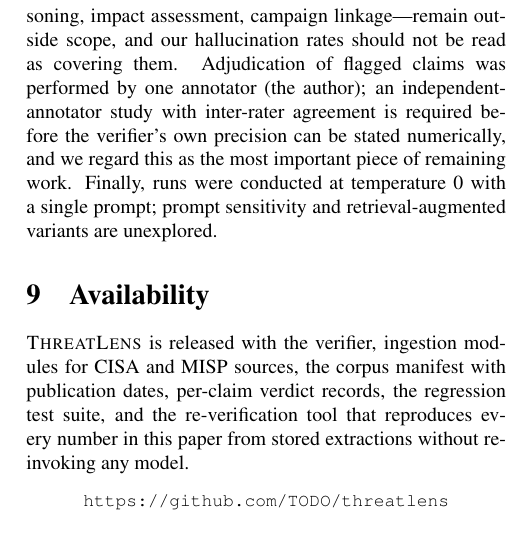
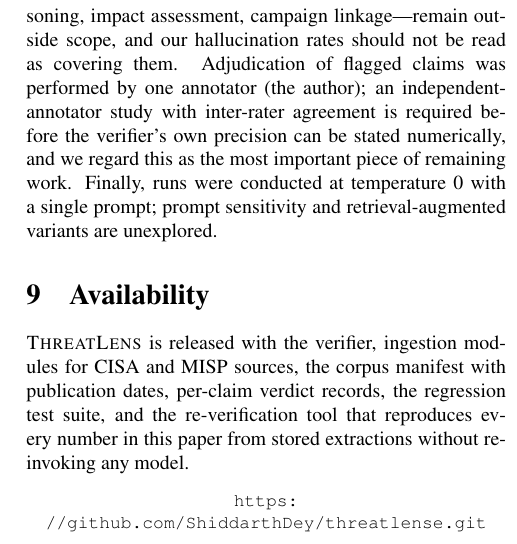
Before and after one commit to ShiddarthDey/threatlens, a LaTeX paper (paper/main.tex): part of one column of page 5 of 6, cut so that both start at the same text. Compiled offline with pdfLaTeX.

Commit message:
finalize public release: repo link, README quickstart

```diff
--- a/paper/main.tex
+++ b/paper/main.tex
@@ -457,7 +457,7 @@
 the regression test suite, and the re-verification tool that reproduces every
 number in this paper from stored extractions without re-invoking any model.
 % TODO: insert repository URL on release
-\begin{center}\small\url{https://github.com/TODO/threatlens}\end{center}
+\begin{center}\small\url{https://github.com/ShiddarthDey/threatlense.git}\end{center}
 
 \balance
 \bibliographystyle{plain}
```
Also changed, not shown: README.md.
